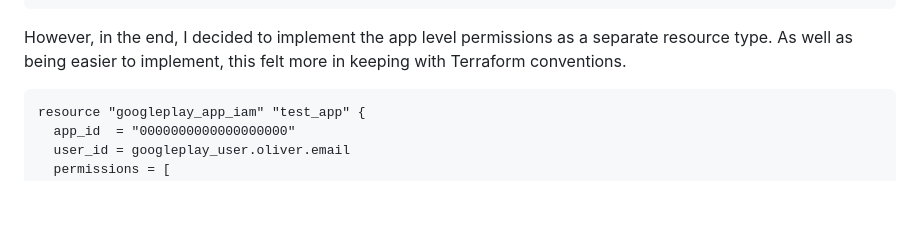
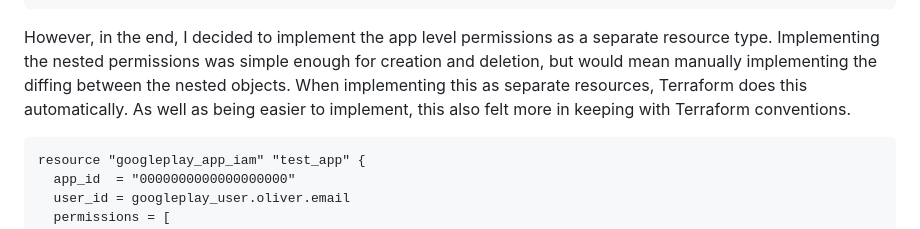
Before and after one commit to Oliver-Binns/Website, a Markdown page: Content/posts/terraform-provider-googleplay-creation.md, the part around one of its changes. GitHub-like rendering; blank space fills up the shorter version.

````diff
--- a/Content/posts/terraform-provider-googleplay-creation.md
+++ b/Content/posts/terraform-provider-googleplay-creation.md
@@ -177,7 +272,9 @@ resource "googleplay_user" "oliver" {
 ```
 
 However, in the end, I decided to implement the app level permissions as a separate resource type.
-As well as being easier to implement, this felt more in keeping with Terraform conventions.
+Implementing the nested permissions was simple enough for creation and deletion, but would mean manually implementing the diffing between the nested objects.
+When implementing this as separate resources, Terraform does this automatically.
+As well as being easier to implement, this also felt more in keeping with Terraform conventions.
 
 ```hcl
 resource "googleplay_app_iam" "test_app" {
````
Also changed, not shown: other parts of Content/posts/terraform-provider-googleplay-creation.md (+127 -7 lines).
